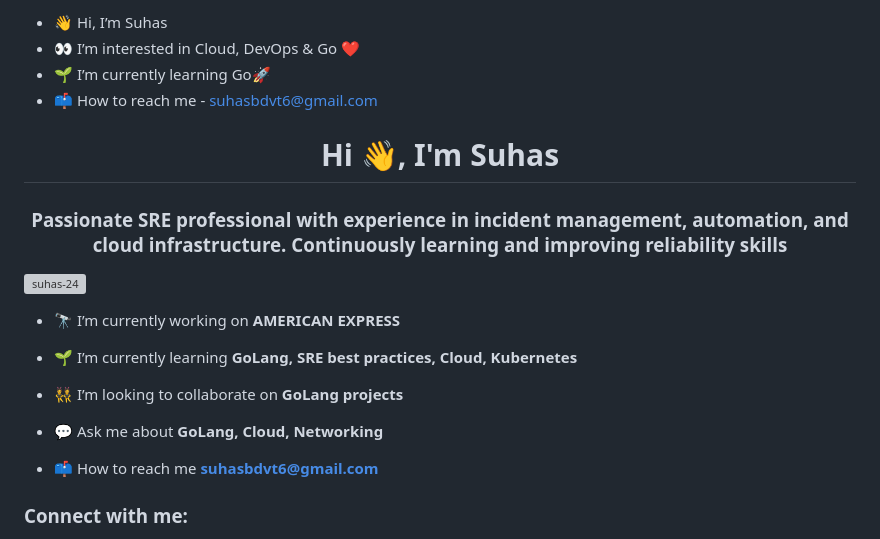
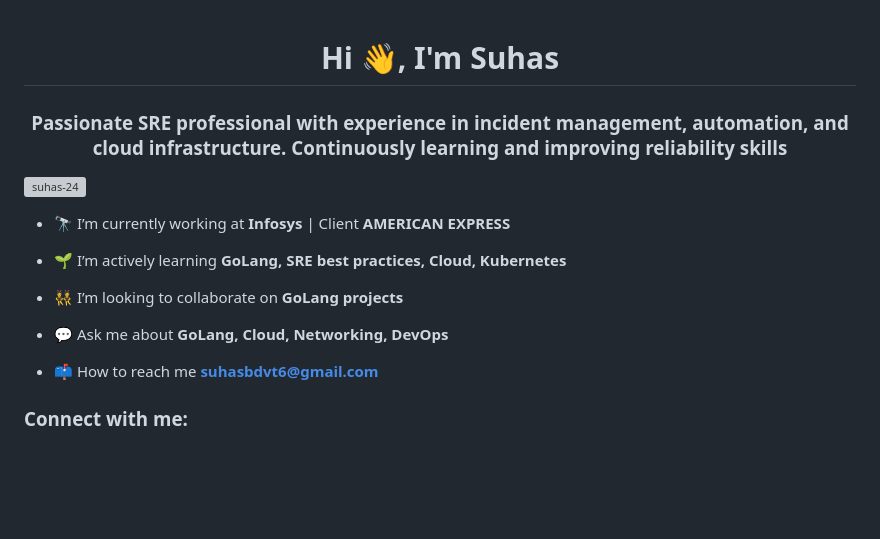
Before and after one commit to suhas-24/suhas-24, a Markdown page: README.md, the part around the change. Drawn GitHub-style; blank space fills up the shorter version; grey boxes are pictures that could not be loaded.

```diff
--- a/README.md
+++ b/README.md
@@ -1,20 +1,15 @@
-- 👋 Hi, I’m Suhas
-- 👀 I’m interested in Cloud, DevOps & Go ❤️
-- 🌱 I’m currently learning Go🚀
-- 📫 How to reach me - suhasbdvt6@gmail.com
-
 <h1 align="center">Hi 👋, I'm Suhas</h1>
 <h3 align="center">Passionate SRE professional with experience in incident management, automation, and cloud infrastructure. Continuously learning and improving reliability skills</h3>
 
 <p align="left"> <img src="https://komarev.com/ghpvc/?username=suhas-24&label=Profile%20views&color=0e75b6&style=flat" alt="suhas-24" /> </p>
 
-- 🔭 I’m currently working on **AMERICAN EXPRESS**
+- 🔭 I’m currently working at **Infosys** | Client **AMERICAN EXPRESS**
 
-- 🌱 I’m currently learning **GoLang, SRE best practices, Cloud, Kubernetes**
+- 🌱 I’m actively learning **GoLang, SRE best practices, Cloud, Kubernetes**
 
 - 👯 I’m looking to collaborate on **GoLang projects**
 
-- 💬 Ask me about **GoLang, Cloud, Networking**
+- 💬 Ask me about **GoLang, Cloud, Networking, DevOps**
 
 - 📫 How to reach me **suhasbdvt6@gmail.com**
 
```
